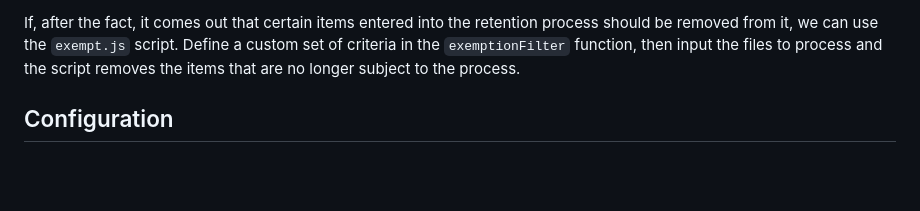
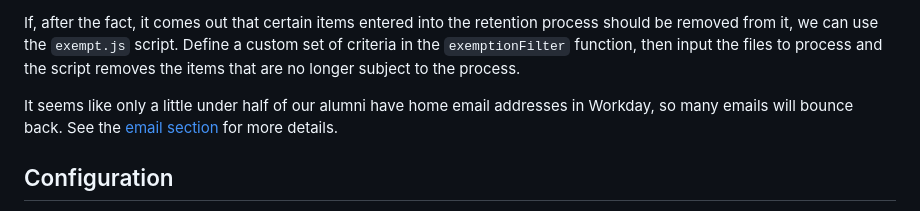
Before and after one commit to cca/equella_scripts, a Markdown page: retention/readme.md, the part around the change. Rendered like a GitHub page; blank space fills up the shorter version.

Commit message:
docs: note about alumni emails

```diff
--- a/retention/readme.md
+++ b/retention/readme.md
@@ -20,6 +20,8 @@ We remove items from the VAULT digital archive that are older than 7 years old a
 1. Wait six months and then bulk remove the identified items, `node del -f items.json`
 
 If, after the fact, it comes out that certain items entered into the retention process should be removed from it, we can use the `exempt.js` script. Define a custom set of criteria in the `exemptionFilter` function, then input the files to process and the script removes the items that are no longer subject to the process.
+
+It seems like only a little under half of our alumni have home email addresses in Workday, so many emails will bounce back. See the [email section](#email) for more details.
 
 ## Configuration
 
```
